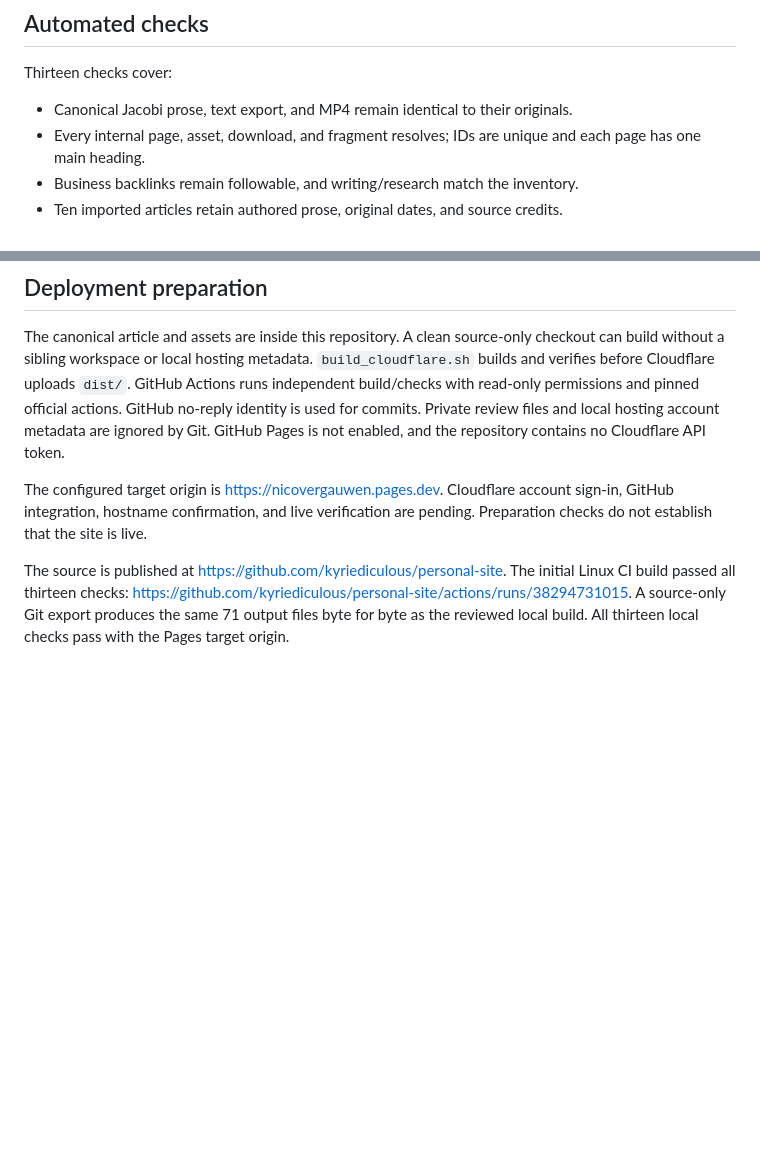
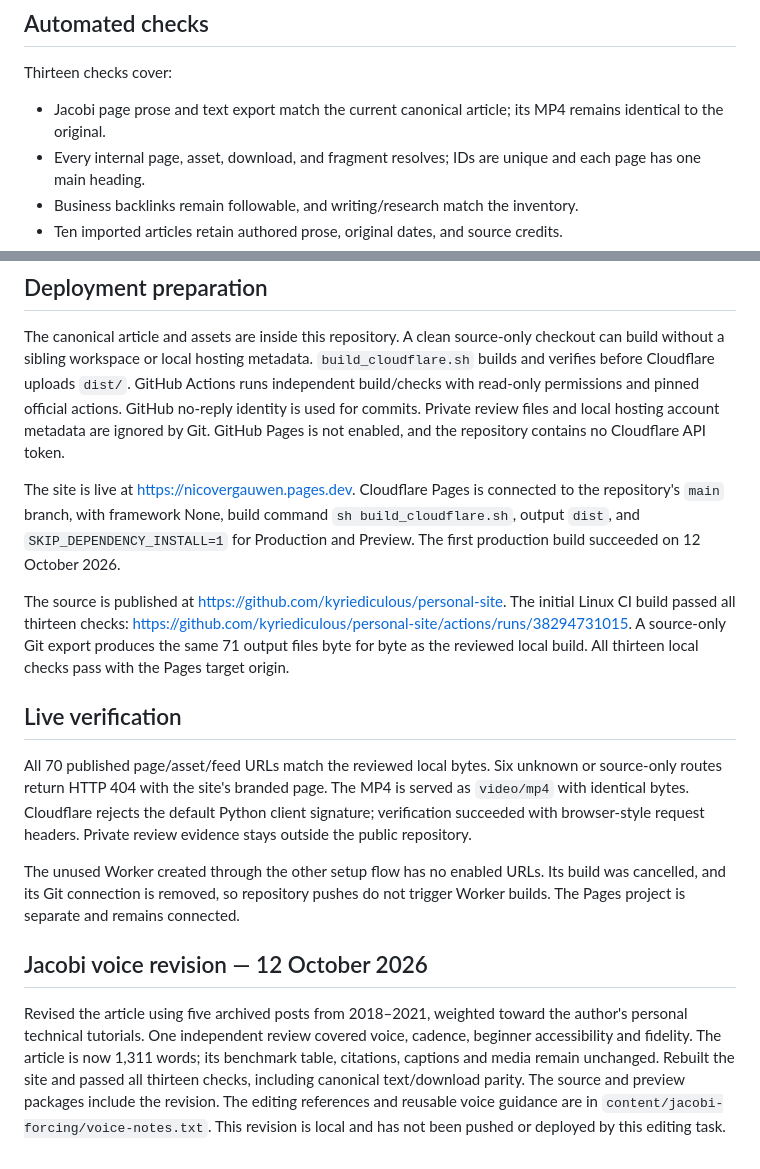
Before and after one commit to kyriediculous/personal-site, a Markdown page: ACCEPTANCE.md, 2 parts joined by grey strips. Drawn GitHub-style; blank space fills up the shorter version.

```diff
--- a/ACCEPTANCE.md
+++ b/ACCEPTANCE.md
@@ -12,7 +12,8 @@ LinkedIn and social profiles, with no personal email or phone number.
 
 Thirteen checks cover:
 
-- Canonical Jacobi prose, text export, and MP4 remain identical to their originals.
+- Jacobi page prose and text export match the current canonical article; its MP4
+  remains identical to the original.
 - Every internal page, asset, download, and fragment resolves; IDs are unique and
   each page has one main heading.
 - Business backlinks remain followable, and writing/research match the inventory.
@@ -47,12 +48,36 @@ official actions. GitHub no-reply identity is used for commits. Private review
 files and local hosting account metadata are ignored by Git. GitHub Pages is not
 enabled, and the repository contains no Cloudflare API token.
 
-The configured target origin is https://nicovergauwen.pages.dev. Cloudflare account
-sign-in, GitHub integration, hostname confirmation, and live verification are
-pending. Preparation checks do not establish that the site is live.
+The site is live at https://nicovergauwen.pages.dev. Cloudflare Pages is connected
+to the repository's `main` branch, with framework None, build command
+`sh build_cloudflare.sh`, output `dist`, and `SKIP_DEPENDENCY_INSTALL=1` for
+Production and Preview. The first production build succeeded on 12 October 2026.
 
 The source is published at https://github.com/kyriediculous/personal-site. The
 initial Linux CI build passed all thirteen checks:
 https://github.com/kyriediculous/personal-site/actions/runs/38294731015.
 A source-only Git export produces the same 71 output files byte for byte as the
 reviewed local build. All thirteen local checks pass with the Pages target origin.
+
+## Live verification
+
+All 70 published page/asset/feed URLs match the reviewed local bytes. Six unknown
+or source-only routes return HTTP 404 with the site's branded page. The MP4 is
+served as `video/mp4` with identical bytes. Cloudflare rejects the default Python
+client signature; verification succeeded with browser-style request headers.
+Private review evidence stays outside the public repository.
+
+The unused Worker created through the other setup flow has no enabled URLs. Its
+build was cancelled, and its Git connection is removed, so repository pushes do
+not trigger Worker builds. The Pages project is separate and remains connected.
+
+## Jacobi voice revision — 12 October 2026
+
+Revised the article using five archived posts from 2018–2021, weighted toward
+the author's personal technical tutorials. One independent review covered voice,
+cadence, beginner accessibility and fidelity. The article is now 1,311 words;
+its benchmark table, citations, captions and media remain unchanged. Rebuilt the
+site and passed all thirteen checks, including canonical text/download parity.
+The source and preview packages include the revision. The editing references and
+reusable voice guidance are in `content/jacobi-forcing/voice-notes.txt`.
+This revision is local and has not been pushed or deployed by this editing task.
```
Also changed, not shown: README.md (+10 -9 lines).
